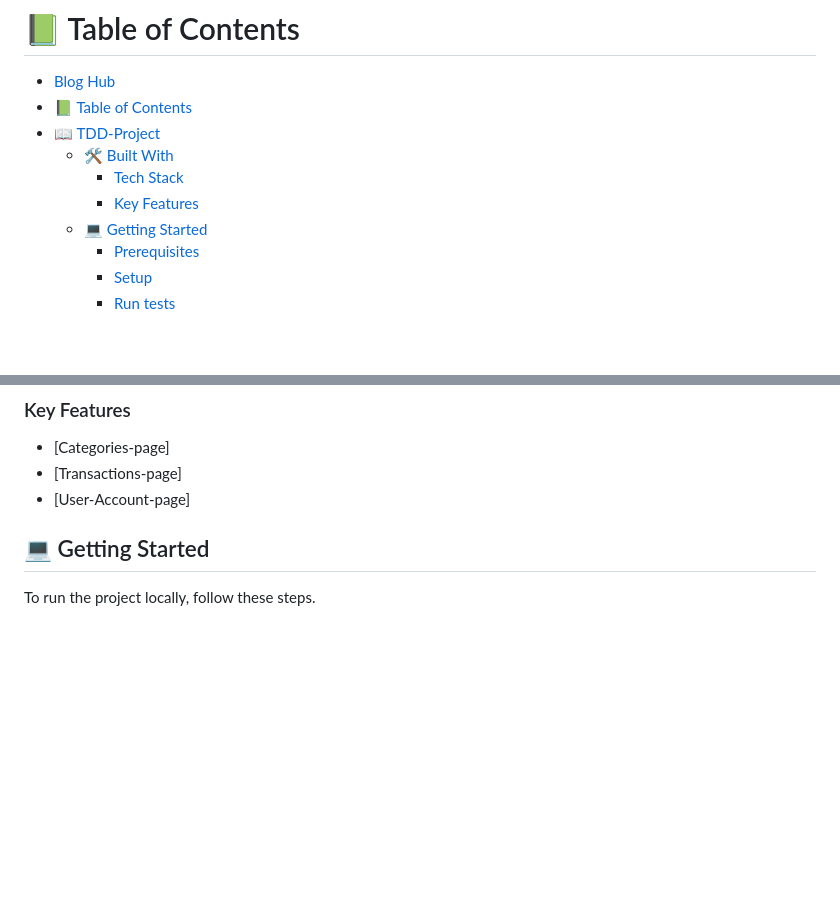
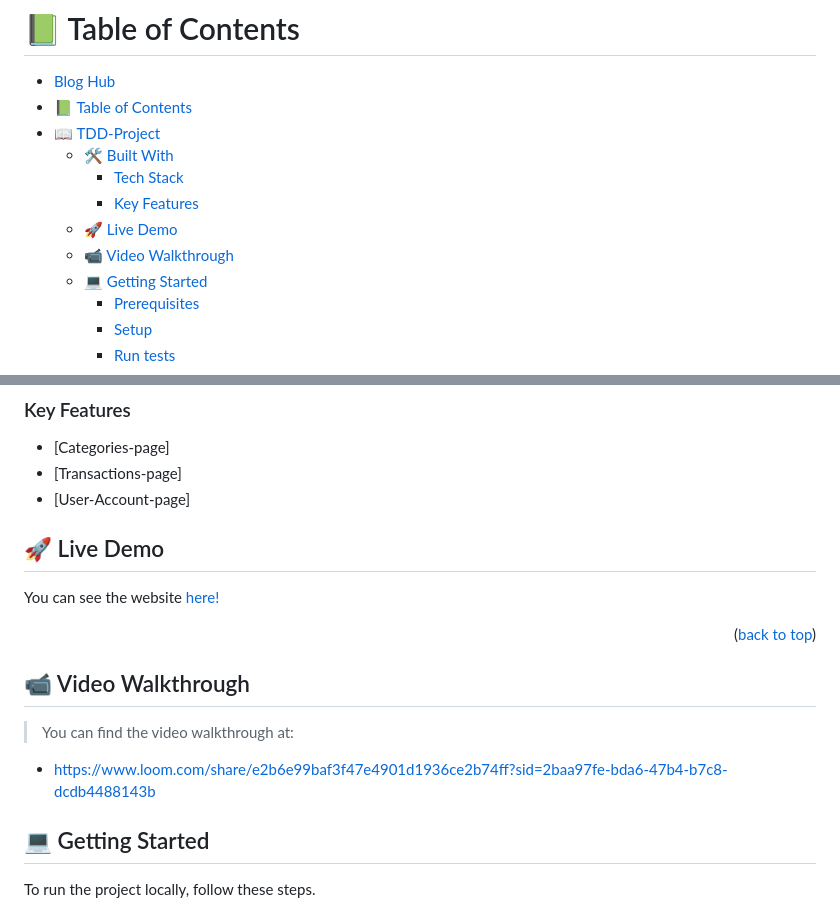
Before and after one commit to PabloEGonz/bugget-app, a Markdown page: README.md, 2 parts joined by grey strips. Drawn GitHub-style; blank space fills up the shorter version.

```diff
--- a/README.md
+++ b/README.md
@@ -8,6 +8,8 @@
   - [🛠 Built With ](#-built-with-)
     - [Tech Stack ](#tech-stack-)
     - [Key Features ](#key-features-)
+  - [🚀 Live Demo](#live-demo)
+  - [📹 Video Walkthrough](#walkthrough)
   - [💻 Getting Started ](#-getting-started-)
     - [Prerequisites](#prerequisites)
     - [Setup](#setup)
@@ -43,6 +43,18 @@
 - [Categories-page]
 - [Transactions-page]
 - [User-Account-page]
+
+## 🚀 Live Demo <a name="live-demo"></a>
+
+You can see the website [here!](https://budget-app-13xl.onrender.com/)
+
+<p align="right">(<a href="#readme-top">back to top</a>)</p>
+
+## 📹 Video Walkthrough <a name="walkthrough"></a>
+
+> You can find the video walkthrough at:
+
+- https://www.loom.com/share/e2b6e99baf3f47e4901d1936ce2b74ff?sid=2baa97fe-bda6-47b4-b7c8-dcdb4488143b
 
 ## 💻 Getting Started <a name="getting-started"></a>
 
```
Also changed, not shown: other parts of README.md (+0 -2 lines).
